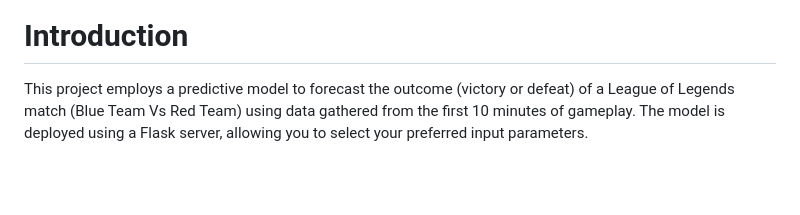
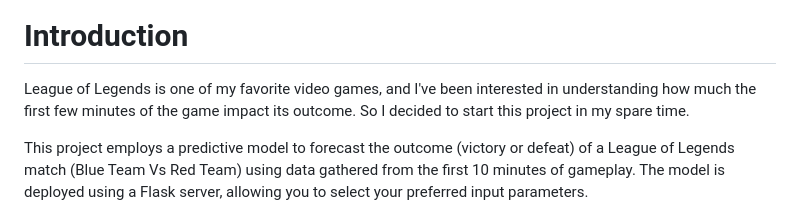
Before and after one commit to MaxLSB/LoL-Game-Win-Prediction, a Markdown page: README.md, the part around the change. GitHub-like rendering; blank space fills up the shorter version.

```diff
--- a/README.md
+++ b/README.md
@@ -4,6 +4,8 @@
 </div>
 
 # Introduction
+
+League of Legends is one of my favorite video games, and I've been interested in understanding how much the first few minutes of the game impact its outcome. So I decided to start this project in my spare time.
 
 This project employs a predictive model to forecast the outcome (victory or defeat) of a League of Legends match (Blue Team Vs Red Team) using data gathered from the first 10 minutes of gameplay. The model is deployed using a Flask server, allowing you to select your preferred input parameters.
 
```
